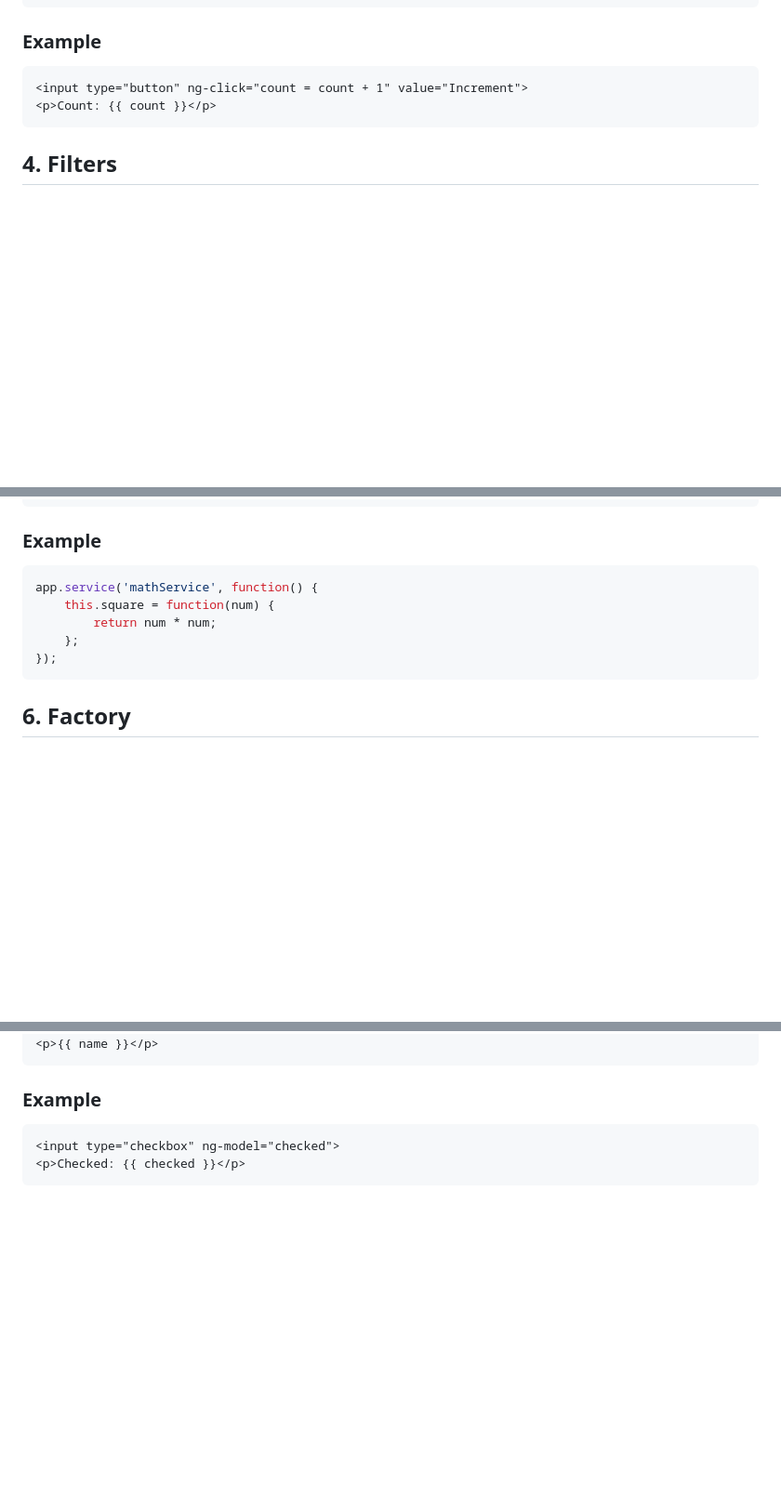
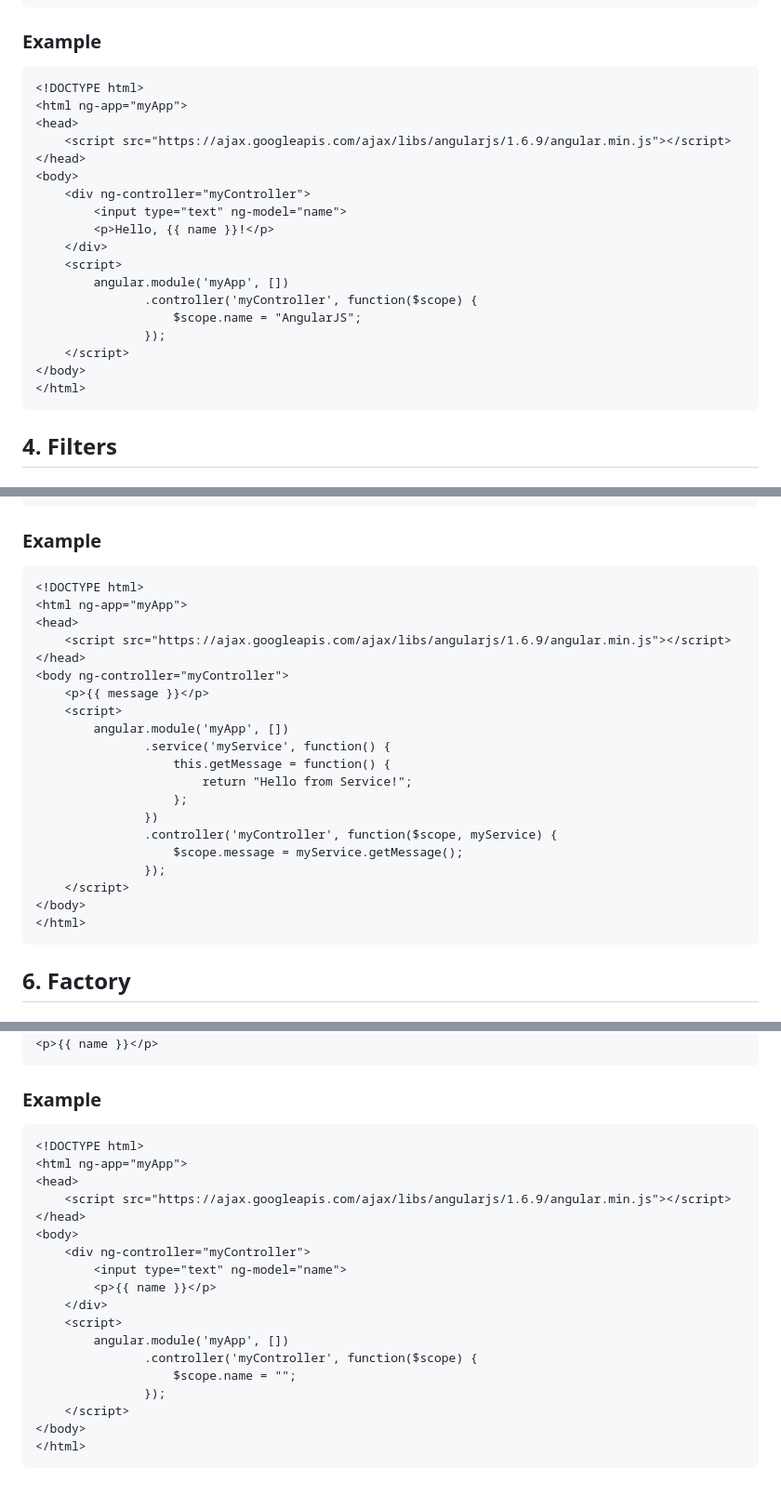
Before and after one commit to nimeshkadecha/AngularJS-GTU-Focused, a Markdown page: README.md, 3 parts joined by grey strips. Shown at 93% size. Rendered like a GitHub page; blank space fills up the shorter version.

Commit message:
Update README.md
added examples

````diff
--- a/README.md
+++ b/README.md
@@ -90,8 +114,24 @@ angular.module('myApp', [])
 
 ### Example
 ```html
-<input type="button" ng-click="count = count + 1" value="Increment">
-<p>Count: {{ count }}</p>
+<!DOCTYPE html>
+<html ng-app="myApp">
+<head>
+    <script src="https://ajax.googleapis.com/ajax/libs/angularjs/1.6.9/angular.min.js"></script>
+</head>
+<body>
+    <div ng-controller="myController">
+        <input type="text" ng-model="name">
+        <p>Hello, {{ name }}!</p>
+    </div>
+    <script>
+        angular.module('myApp', [])
+               .controller('myController', function($scope) {
+                   $scope.name = "AngularJS";
+               });
+    </script>
+</body>
+</html>
 ```
 
 ## 4. **Filters**
@@ -123,12 +179,27 @@ angular.module('myApp', [])
 ```
 
 ### Example
-```js
-app.service('mathService', function() {
-    this.square = function(num) {
-        return num * num;
-    };
-});
+```html
+<!DOCTYPE html>
+<html ng-app="myApp">
+<head>
+    <script src="https://ajax.googleapis.com/ajax/libs/angularjs/1.6.9/angular.min.js"></script>
+</head>
+<body ng-controller="myController">
+    <p>{{ message }}</p>
+    <script>
+        angular.module('myApp', [])
+               .service('myService', function() {
+                   this.getMessage = function() {
+                       return "Hello from Service!";
+                   };
+               })
+               .controller('myController', function($scope, myService) {
+                   $scope.message = myService.getMessage();
+               });
+    </script>
+</body>
+</html>
 ```
 
 ## 6. **Factory**
@@ -288,6 +454,22 @@ app.controller('MainCtrl', function($scope, dataFactory) {
 
 ### Example
 ```html
-<input type="checkbox" ng-model="checked">
-<p>Checked: {{ checked }}</p>
+<!DOCTYPE html>
+<html ng-app="myApp">
+<head>
+    <script src="https://ajax.googleapis.com/ajax/libs/angularjs/1.6.9/angular.min.js"></script>
+</head>
+<body>
+    <div ng-controller="myController">
+        <input type="text" ng-model="name">
+        <p>{{ name }}</p>
+    </div>
+    <script>
+        angular.module('myApp', [])
+               .controller('myController', function($scope) {
+                   $scope.name = "";
+               });
+    </script>
+</body>
+</html>
 ```
````
Also changed, not shown: other parts of README.md (+155 -20 lines).
